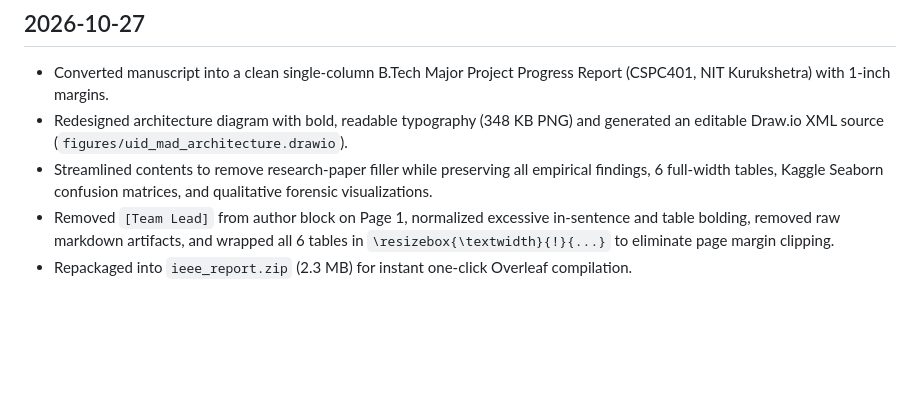
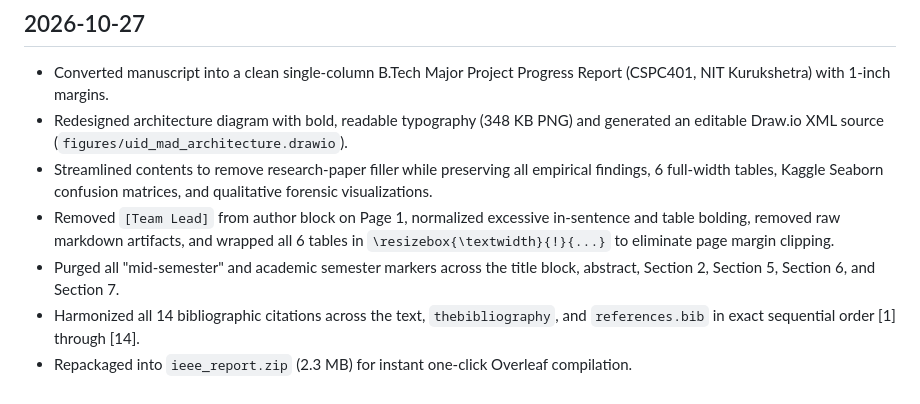
Before and after one commit to COSMIC-ATOM97/morph-detection, a Markdown page: .okf/log.md, the part around the change. GitHub-like rendering; blank space fills up the shorter version.

Commit message:
docs(okf): record removal of mid-semester references and 14 citation harmonization

```diff
--- a/.okf/log.md
+++ b/.okf/log.md
@@ -32,4 +32,6 @@ type: log
 - Redesigned architecture diagram with bold, readable typography (348 KB PNG) and generated an editable Draw.io XML source (`figures/uid_mad_architecture.drawio`).
 - Streamlined contents to remove research-paper filler while preserving all empirical findings, 6 full-width tables, Kaggle Seaborn confusion matrices, and qualitative forensic visualizations.
 - Removed `[Team Lead]` from author block on Page 1, normalized excessive in-sentence and table bolding, removed raw markdown artifacts, and wrapped all 6 tables in `\resizebox{\textwidth}{!}{...}` to eliminate page margin clipping.
+- Purged all "mid-semester" and academic semester markers across the title block, abstract, Section 2, Section 5, Section 6, and Section 7.
+- Harmonized all 14 bibliographic citations across the text, `thebibliography`, and `references.bib` in exact sequential order [1] through [14].
 - Repackaged into `ieee_report.zip` (2.3 MB) for instant one-click Overleaf compilation.
```
